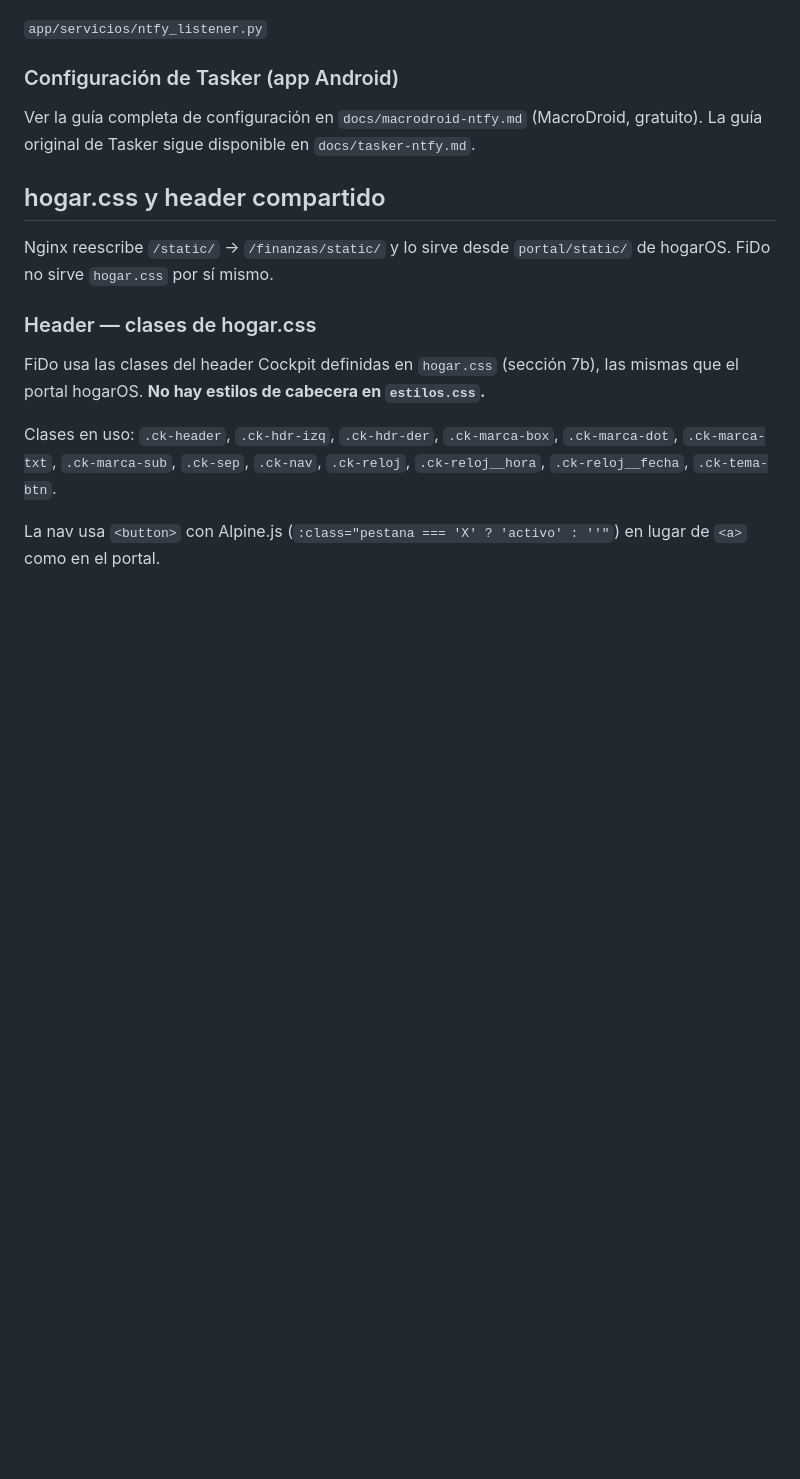
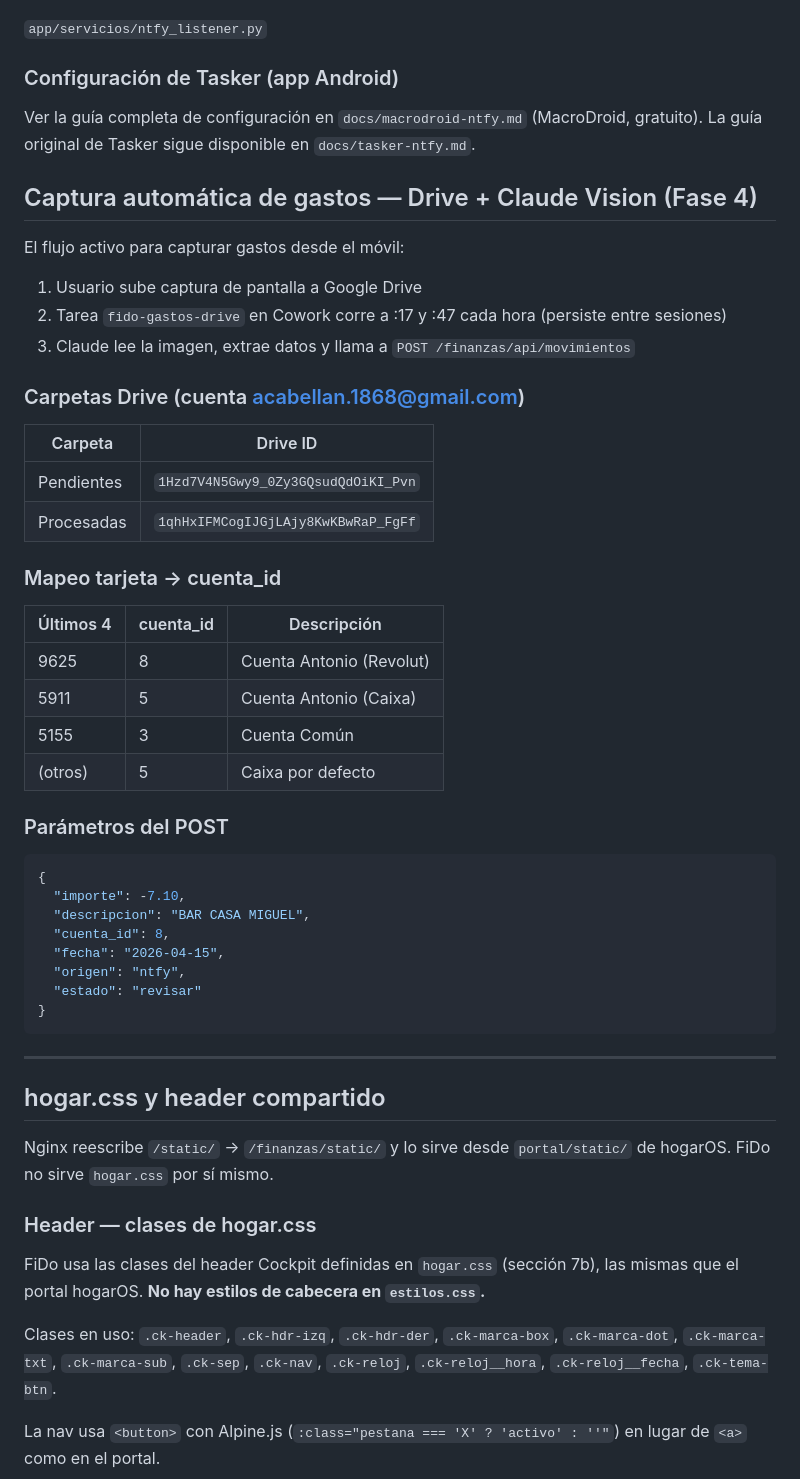
Before and after one commit to acabellan1868-prog/FiDo, a Markdown page: CLAUDE.md, the part around the change. Rendered like a GitHub page; blank space fills up the shorter version.

````diff
--- a/CLAUDE.md
+++ b/CLAUDE.md
@@ -131,6 +131,45 @@ las últimas 12 horas para no perder movimientos durante caídas breves.
 Ver la guía completa de configuración en `docs/macrodroid-ntfy.md` (MacroDroid, gratuito).
 La guía original de Tasker sigue disponible en `docs/tasker-ntfy.md`.
 
+## Captura automática de gastos — Drive + Claude Vision (Fase 4)
+
+El flujo activo para capturar gastos desde el móvil:
+
+1. Usuario sube captura de pantalla a Google Drive
+2. Tarea `fido-gastos-drive` en Cowork corre a :17 y :47 cada hora (persiste entre sesiones)
+3. Claude lee la imagen, extrae datos y llama a `POST /finanzas/api/movimientos`
+
+### Carpetas Drive (cuenta acabellan.1868@gmail.com)
+
+| Carpeta | Drive ID |
+|---------|----------|
+| Pendientes | `1Hzd7V4N5Gwy9_0Zy3GQsudQdOiKI_Pvn` |
+| Procesadas | `1qhHxIFMCogIJGjLAjy8KwKBwRaP_FgFf` |
+
+### Mapeo tarjeta → cuenta_id
+
+| Últimos 4 | cuenta_id | Descripción |
+|-----------|-----------|-------------|
+| 9625 | 8 | Cuenta Antonio (Revolut) |
+| 5911 | 5 | Cuenta Antonio (Caixa) |
+| 5155 | 3 | Cuenta Común |
+| (otros) | 5 | Caixa por defecto |
+
+### Parámetros del POST
+
+```json
+{
+  "importe": -7.10,
+  "descripcion": "BAR CASA MIGUEL",
+  "cuenta_id": 8,
+  "fecha": "2026-04-15",
+  "origen": "ntfy",
+  "estado": "revisar"
+}
+```
+
+---
+
 ## hogar.css y header compartido
 
 Nginx reescribe `/static/` → `/finanzas/static/` y lo sirve desde `portal/static/` de hogarOS.
````
Also changed, not shown: bitacora.md (+18 -0 lines), roadmap.md (+13 -22 lines).
